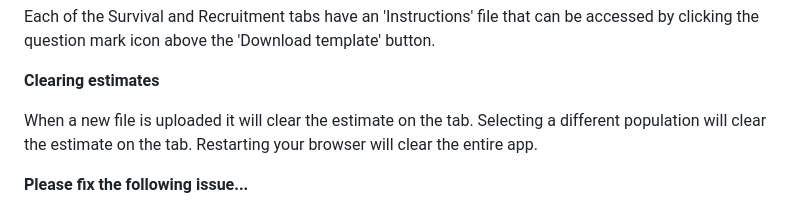
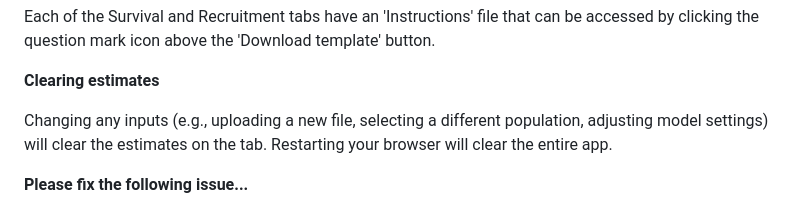
Before and after one commit to poissonconsulting/bboushiny, a Markdown page: inst/helpfiles/help.md, the part around the change. Drawn GitHub-style.

Commit message:
generalize statement about clearing estimates

```diff
--- a/inst/helpfiles/help.md
+++ b/inst/helpfiles/help.md
@@ -44,8 +44,7 @@ Each of the Survival and Recruitment tabs have an 'Instructions' file that can b
 
 **Clearing estimates**
 
-When a new file is uploaded it will clear the estimate on the tab.
-Selecting a different population will clear the estimate on the tab.
+Changing any inputs (e.g., uploading a new file, selecting a different population, adjusting model settings) will clear the estimates on the tab.
 Restarting your browser will clear the entire app.
 
 **Please fix the following issue...**
```
